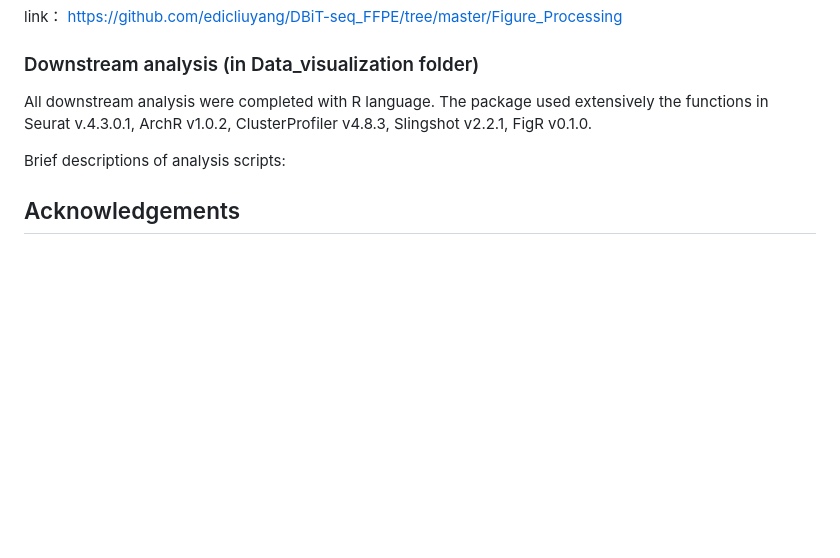
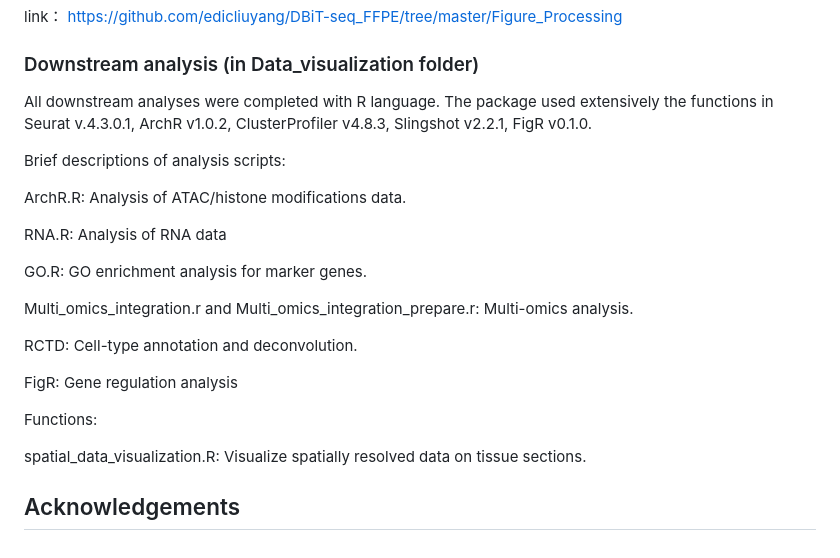
Before and after one commit to liranmao/Spatial_multi_omics, a Markdown page: README.md, the part around the change. GitHub-like rendering; blank space fills up the shorter version.

```diff
--- a/README.md
+++ b/README.md
@@ -112,13 +112,25 @@ https://github.com/edicliuyang/DBiT-seq_FFPE/tree/master/Figure_Processing
 
 
 ### Downstream analysis (in Data_visualization folder)
-All downstream analysis were completed with R language. The package used extensively the functions in Seurat v.4.3.0.1, ArchR v1.0.2, ClusterProfiler v4.8.3, Slingshot v2.2.1, FigR v0.1.0.
+All downstream analyses were completed with R language. The package used extensively the functions in Seurat v.4.3.0.1, ArchR v1.0.2, ClusterProfiler v4.8.3, Slingshot v2.2.1, FigR v0.1.0.
 
 Brief descriptions of analysis scripts:
 
+ArchR.R: Analysis of ATAC/histone modifications data.
 
+RNA.R: Analysis of RNA data
 
+GO.R: GO enrichment analysis for marker genes.
 
+Multi_omics_integration.r and Multi_omics_integration_prepare.r: Multi-omics analysis.
+
+RCTD: Cell-type annotation and deconvolution.
+
+FigR: Gene regulation analysis
+
+Functions:
+
+spatial_data_visualization.R: Visualize spatially resolved data on tissue sections.
 
 
 
```
